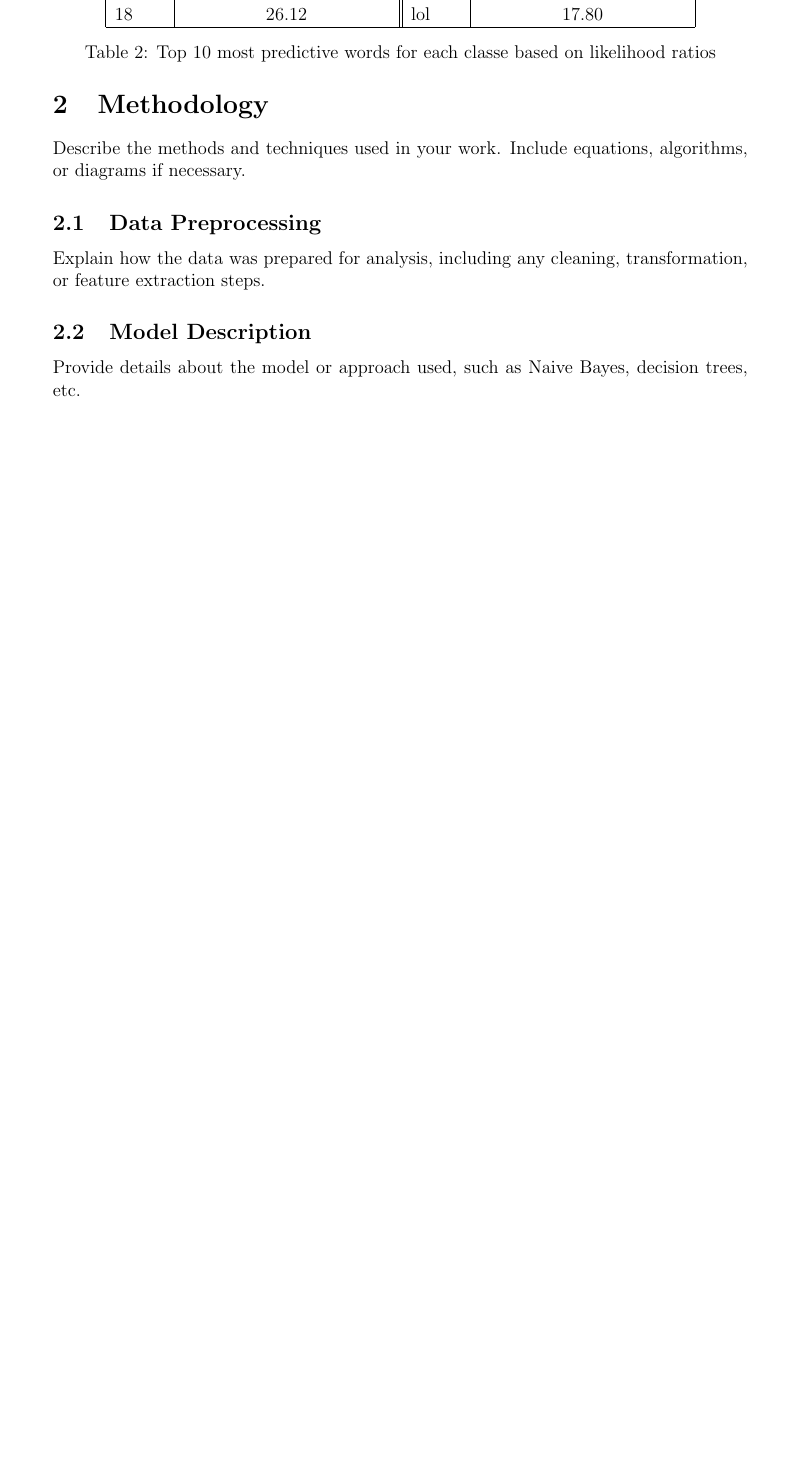
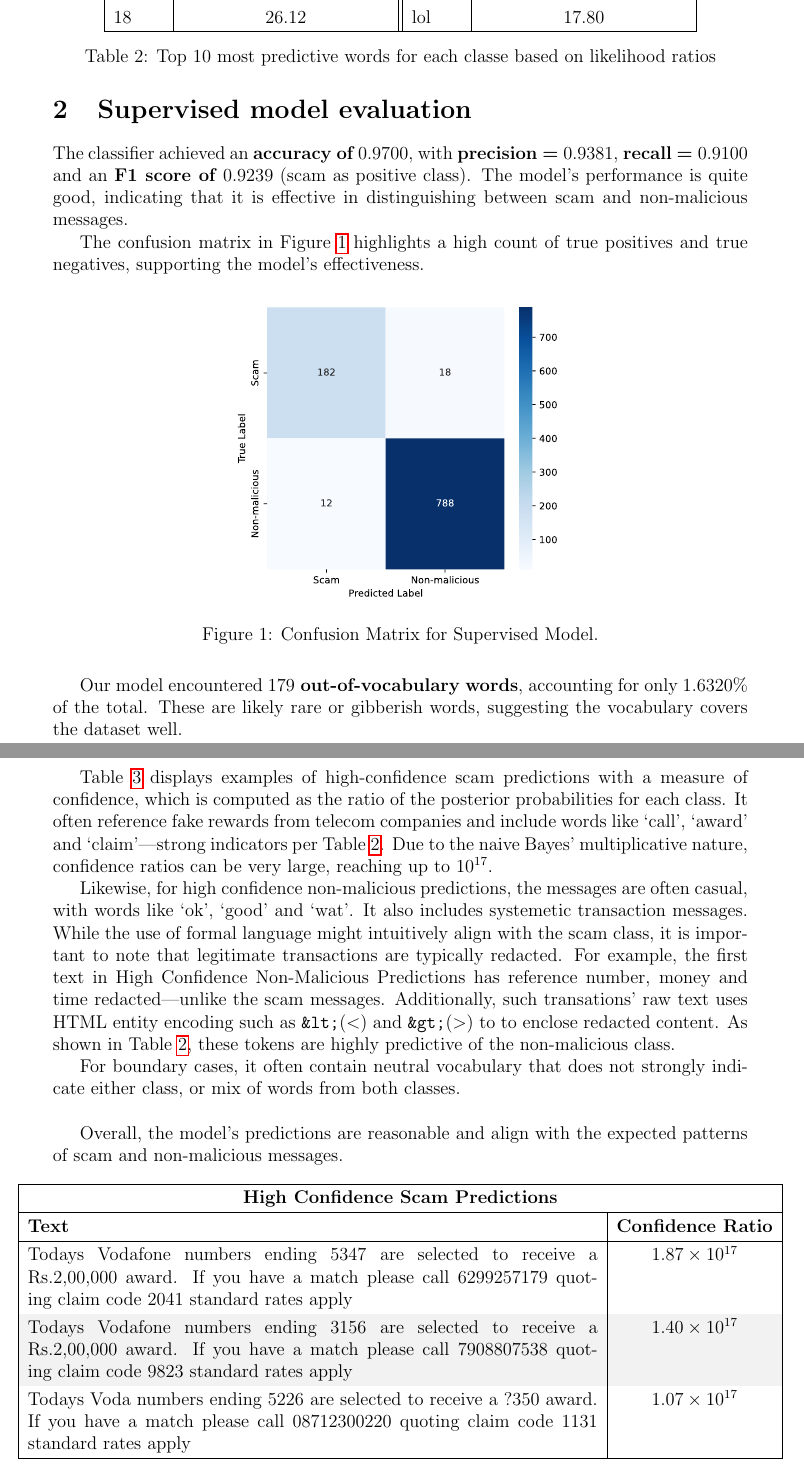
Before and after one commit to yukebin/comp30027-project1, a LaTeX document (report/report.tex): part of page 3 of 4 before the commit and two parts of pages 3 and 4 of 5 after it, the two joined at a grey line, cut so that both start at the same text, the shorter picture padded with empty space. Compiled offline with pdfLaTeX.

Commit message:
part 2 of report done

```diff
--- a/report/report.tex
+++ b/report/report.tex
@@ -12,11 +12,15 @@
 \usepackage{enumitem}
 \usepackage{booktabs}
 \usepackage{xcolor}
-
+\usepackage{svg}
+\usepackage{array}
+\usepackage{tabularx}
+\usepackage[table]{xcolor}
+\renewcommand{\arraystretch}{1.25} % row spacing
 
 \geometry{margin=1in}
 
-\title{Project 1: Scam detection with Naive Bayes}
+\title{Project 1: Scam detection with naïve Bayes}
 \author{Kevin Yu \\ Student ID: 1462539 \\ The University of Melbourne}
 \date{\today}
 
@@ -88,11 +92,43 @@ Overall, the result is reasonable and it seems feasible to distinguish between s
     \label{tab:predictive_words}
 \end{table}
 
-\section{Methodology}
-Describe the methods and techniques used in your work. Include equations, algorithms, or diagrams if necessary.
+\section{Supervised model evaluation}
 
-\subsection{Data Preprocessing}
-Explain how the data was prepared for analysis, including any cleaning, transformation, or feature extraction steps.
+The classifier achieved an \textbf{accuracy of $0.9700$}, with \textbf{precision = $0.9381$}, \textbf{recall = $0.9100$} and an \textbf{F1 score of $0.9239$} (scam as positive class). The model's performance is quite good, indicating that it is effective in distinguishing between scam and non-malicious messages.
 
-\subsection{Model Description}
-Provide details about the model or approach used, such as Naive Bayes, decision trees, etc.
+The confusion matrix in Figure \ref{fig:base} highlights a high count of true positives and true negatives, supporting the model's effectiveness.
+
+\begin{figure}[H]
+    \centering
+    \includesvg[width=0.5\textwidth]{images/base.svg}
+    \caption{Confusion Matrix for Supervised Model.}
+    \label{fig:base}
+\end{figure}
+
+Our model encountered \textbf{$179$ out-of-vocabulary words}, accounting for only $1.6320\%$ of the total. These are likely rare or gibberish words, suggesting the vocabulary covers the dataset well. \\
+
+Table \ref{tab:scam_predictions} displays examples of high-confidence scam predictions with a measure of confidence, which is computed as the ratio of the posterior probabilities for each class. It often reference fake rewards from telecom companies and include words like `call', `award' and `claim'—strong indicators per Table \ref{tab:predictive_words}. Due to the naive Bayes' multiplicative nature, confidence ratios can be very large, reaching up to $10^{17}$.
+
+Likewise, for high confidence non-malicious predictions, the messages are often casual, with words like `ok', `good' and `wat'. It also includes systemetic transaction messages. While the use of formal language might intuitively align with the scam class, it is important to note that legitimate transactions are typically redacted. For example, the first text in High Confidence Non-Malicious Predictions has reference number, money and time redacted—unlike the scam messages. Additionally, such transations' raw text uses HTML entity encoding such as \texttt{\&lt;}(\textless) and \texttt{\&gt;}(\textgreater) to to enclose redacted content. As shown in Table \ref{tab:predictive_words}, these tokens are highly predictive of the non-malicious class.
+
+For boundary cases, it often contain neutral vocabulary that does not strongly indicate either class, or mix of words from both classes. \\
+
+Overall, the model's predictions are reasonable and align with the expected patterns of scam and non-malicious messages.
+
+\begin{table}[h!]
+\centering
+\makebox[\linewidth]{
+\begin{tabularx}{1.1\textwidth}{|X|c|}
+\hline
+\multicolumn{2}{|c|}{\textbf{High Confidence Scam Predictions}} \\
+\hline
+\textbf{Text} & \textbf{Confidence Ratio} \\
+\hline
+Todays Vodafone numbers ending 5347 are selected to receive a Rs.2,00,000 award. If you have a match please call 6299257179 quoting claim code 2041 standard rates apply & $1.87 \times 10^{17}$ \\
+\rowcolor{gray!10}
+Todays Vodafone numbers ending 3156 are selected to receive a Rs.2,00,000 award. If you have a match please call 7908807538 quoting claim code 9823 standard rates apply & $1.40 \times 10^{17}$ \\
+Todays Voda numbers ending 5226 are selected to receive a ?350 award. If you have a match please call 08712300220 quoting claim code 1131 standard rates apply & $1.07 \times 10^{17}$ \\
+\hline
+\end{tabularx}
+}
+\caption{High Confidence Scam Predictions}
@@ -98,0 +148 @@ Provide details about the model or approach used, such as Naive Bayes, decision
+\textbf{Text} & \textbf{Confidence Ratio} \\
@@ -98,0 +171 @@ Provide details about the model or approach used, such as Naive Bayes, decision
+\textbf{Text} & \textbf{Confidence Ratio} \\
@@ -99,3 +181,7 @@ Provide details about the model or approach used, such as Naive Bayes, decision
+\label{tab:boundary_predictions}
+\end{table}
+
+\newpage
 
 \section{Results}
 Present the results of your analysis or experiments. Use tables, figures, and graphs to support your findings.
```
Also changed, not shown: report/images/base.svg (added), report/report.pdf, report/svg-inkscape/base_svg-tex.pdf (added), report/svg-inkscape/base_svg-tex.pdf_tex (added), report/report.tex (44 more changed lines), 1 other file.
